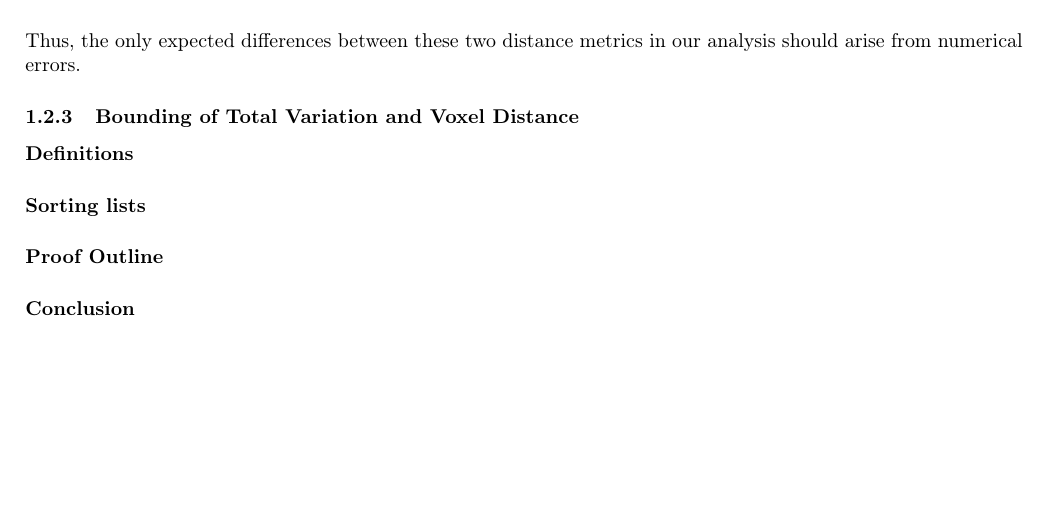
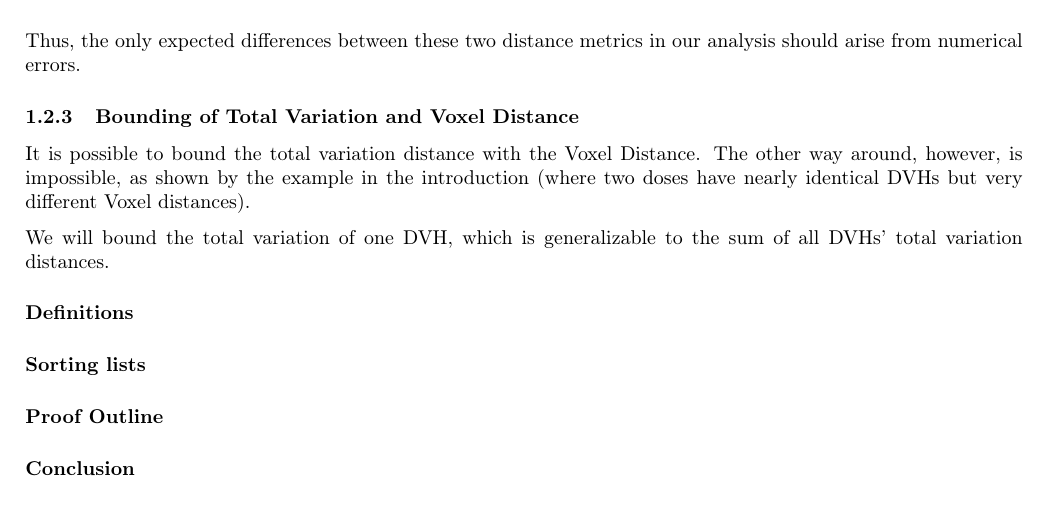
Before and after one commit to pauldubois98/PhD, a LaTeX paper (4_doses_relations/4_main.tex, which reads 4_doses_relations/4_content.tex): part of page 9 of 11, cut so that both start at the same text, the shorter picture padded with empty space. Compiled offline with pdfLaTeX.

Commit message:
uncomment + grammarly

```diff
--- a/4_doses_relations/4_content.tex
+++ b/4_doses_relations/4_content.tex
@@ -252,10 +252,10 @@ $$W_1(F, G) \equiv \text{TotalVariation}(F, G).$$
 Thus, the only expected differences between these two distance metrics in our analysis should arise from numerical errors.
 
 \subsubsection{Bounding of Total Variation and Voxel Distance}
-%It is possible to bound the total variation distance with the Voxel Distance.
-%The other way around, however, is impossible, as shown with the example int the introduction (where two doses have close to identical DVHs, but very different Voxel distances).
-%
-%We will bound the total variation of one DVH, hence being generalizable to the sum of all DVHs total variation distances.
+It is possible to bound the total variation distance with the Voxel Distance.
+The other way around, however, is impossible, as shown by the example in the introduction (where two doses have nearly identical DVHs but very different Voxel distances).
+
+We will bound the total variation of one DVH, which is generalizable to the sum of all DVHs' total variation distances.
 
 \paragraph{Definitions}
 %Let $\mathcal{S}$ be the structure of interest, and $v_\mathcal{S}$ the set of voxels associated to the structure, with $n_\mathcal{S} = \abs{v_\mathcal{S}}$ the number of voxels.
```
